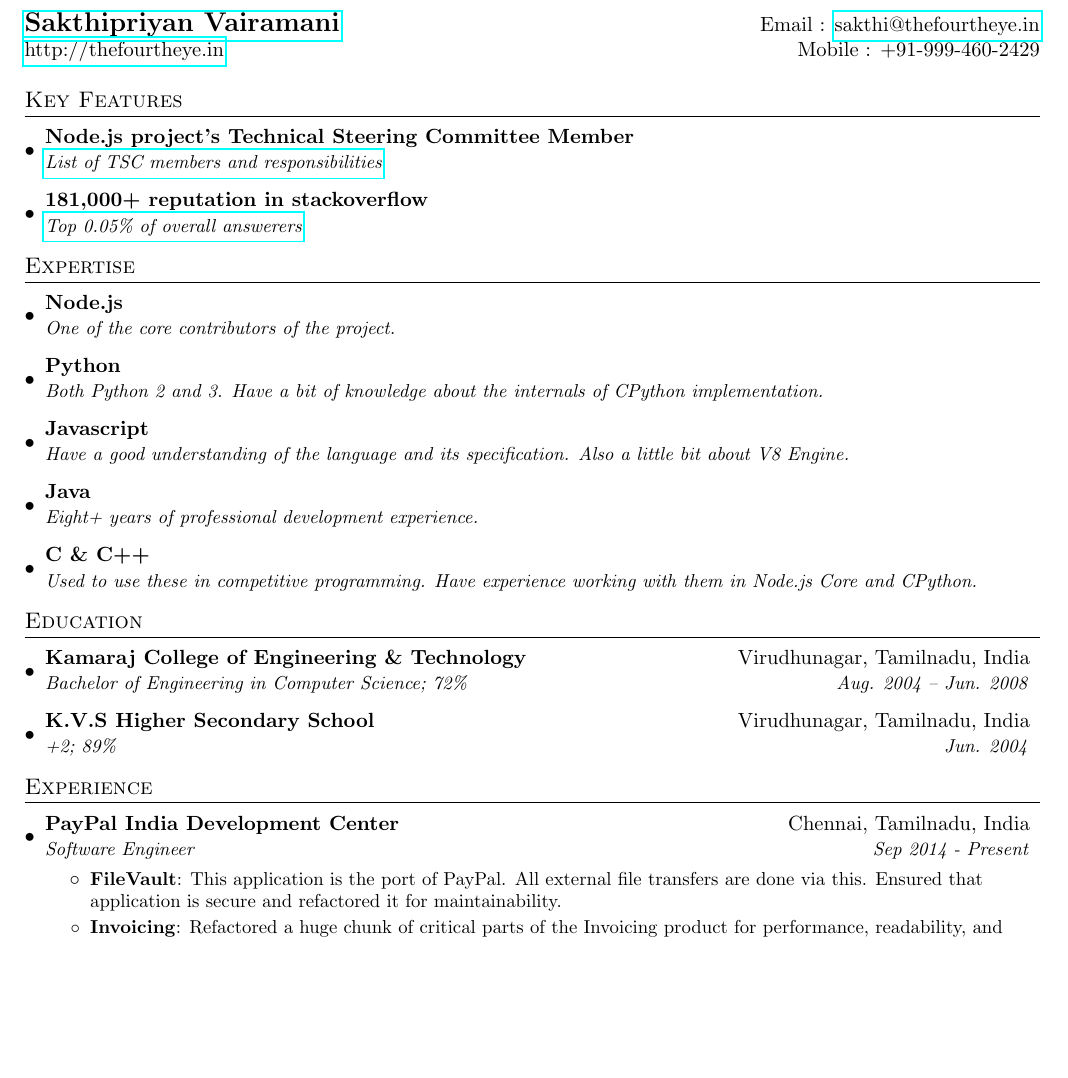
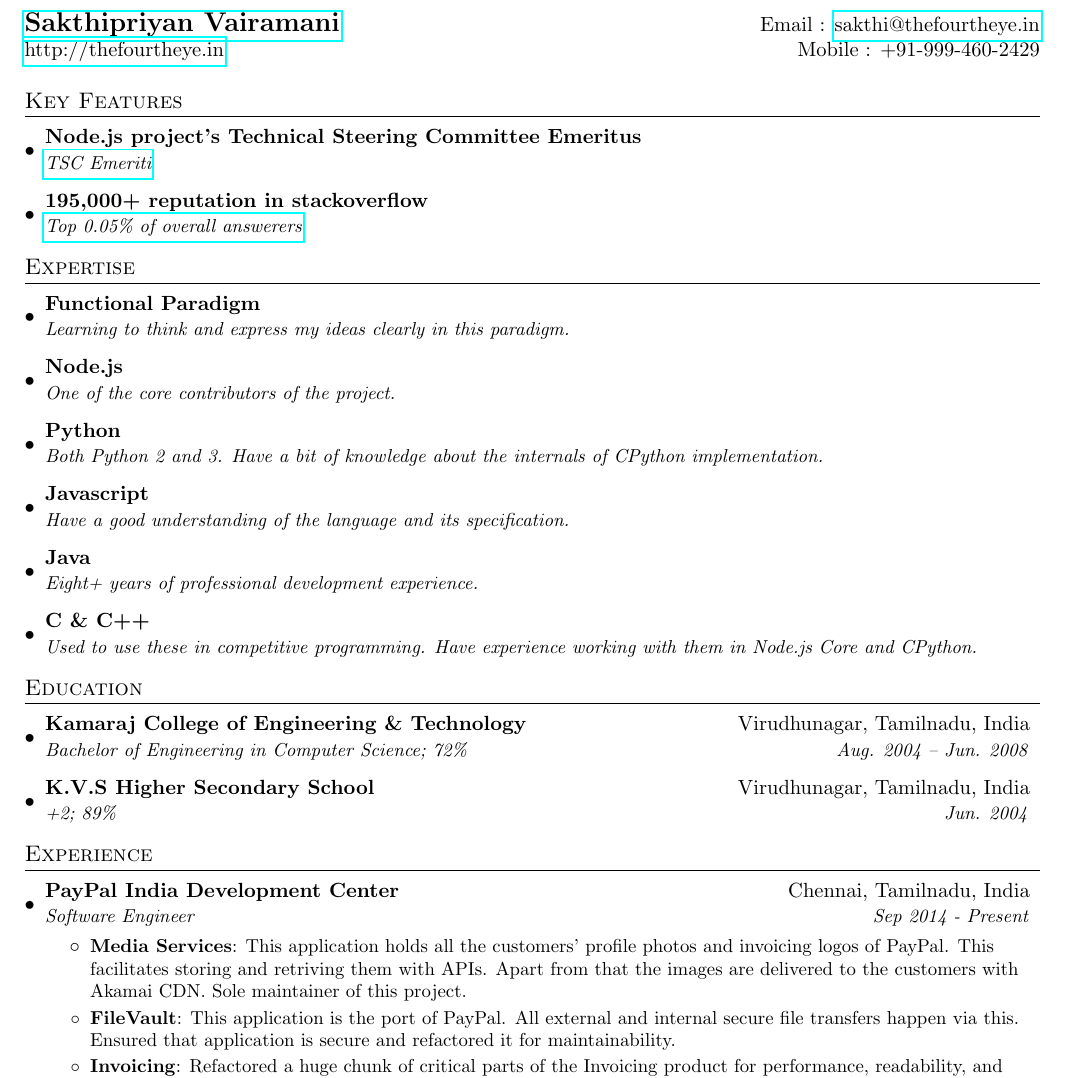
Before and after one commit to thefourtheye/thefourtheye.in, a LaTeX CV (source/resume/Resume.tex): part of page 1 of 2, cut so that both start at the same text, the shorter picture padded with empty space. Compiled offline with pdfLaTeX.

Commit message:
update resume with TSC current status

```diff
--- a/source/resume/Resume.tex
+++ b/source/resume/Resume.tex
@@ -78,16 +78,19 @@
 \section{Key Features}
 \resumeSubHeadingListStart
   \resumeSubheading
-    {Node.js project's Technical Steering Committee Member}{}
-    {\href{https://github.com/nodejs/TSC\#tsc-members}{List of TSC members and responsibilities}}{}
+    {Node.js project's Technical Steering Committee Emeritus}{}
+    {\href{https://github.com/nodejs/node\#tsc-emeriti}{TSC Emeriti}}{}
   \resumeSubheading
-    {181,000+ reputation in stackoverflow}{}
+    {195,000+ reputation in stackoverflow}{}
     {\href{https://stackoverflow.com/users/1903116/thefourtheye}{Top 0.05\% of overall answerers}}{}
 \resumeSubHeadingListEnd
 
 %-----------EXPERTISE-----------------
 \section{Expertise}
   \resumeSubHeadingListStart
+    \resumeSubheading
+      {Functional Paradigm}{}
+      {Learning to think and express my ideas clearly in this paradigm.}{}
     \resumeSubheading
       {Node.js}{}
       {One of the core contributors of the project.}{}
@@ -96,7 +99,7 @@
       {Both Python 2 and 3. Have a bit of knowledge about the internals of CPython implementation.}{}
     \resumeSubheading
       {Javascript}{}
-      {Have a good understanding of the language and its specification. Also a little bit about V8 Engine.}{}
+      {Have a good understanding of the language and its specification.}{}
     \resumeSubheading
       {Java}{}
       {Eight+ years of professional development experience.}{}
@@ -126,8 +129,10 @@
       {PayPal India Development Center}{Chennai, Tamilnadu, India}
       {Software Engineer}{Sep 2014 - Present}
       \resumeItemListStart
+        \resumeItem{Media Services}
+          {This application holds all the customers' profile photos and invoicing logos of PayPal. This facilitates storing and retriving them with APIs. Apart from that the images are delivered to the customers with Akamai CDN. Sole maintainer of this project.}
         \resumeItem{FileVault}
-          {This application is the port of PayPal. All external file transfers are done via this. Ensured that application is secure and refactored it for maintainability.}
+          {This application is the port of PayPal. All external and internal secure file transfers happen via this. Ensured that application is secure and refactored it for maintainability.}
         \resumeItem{Invoicing}
           {Refactored a huge chunk of critical parts of the Invoicing product for performance, readability, and memory leaks.}
         \resumeItem{Kafka-ElasticSearch Pipeline}
```
Also changed, not shown: source/resume/Resume.pdf.
